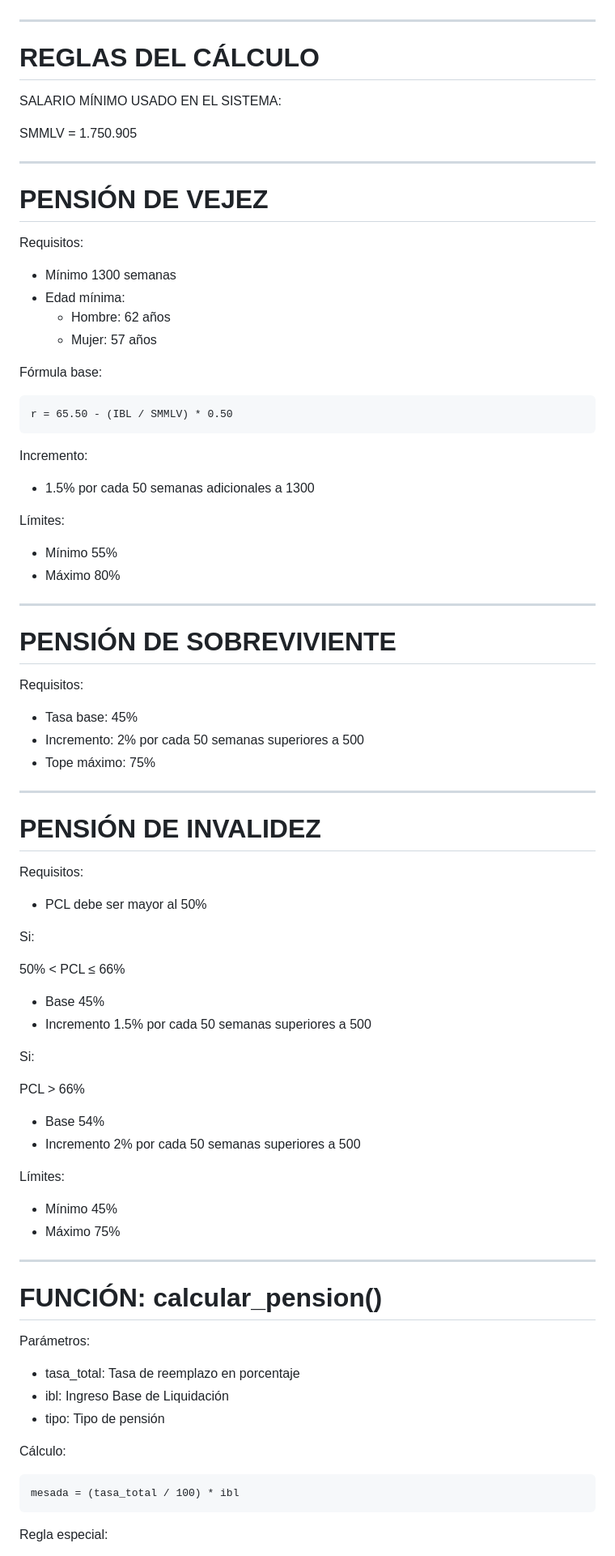
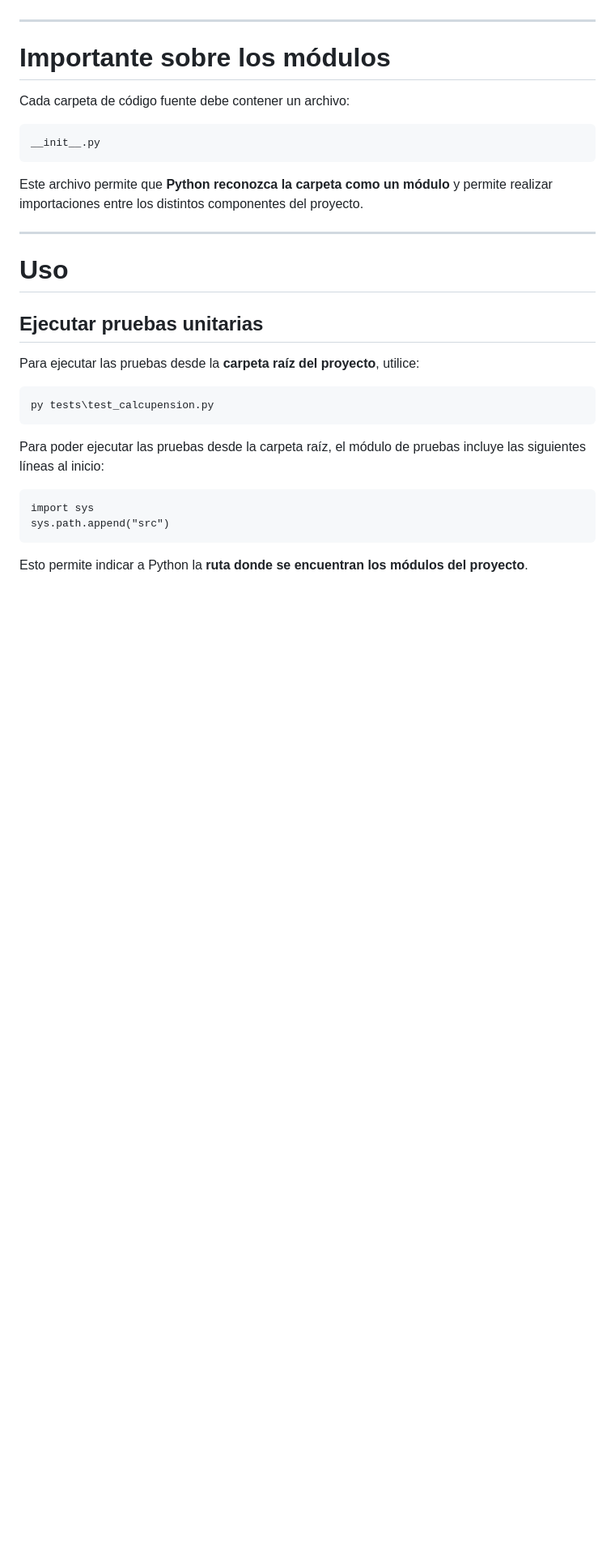
Before and after one commit to ndjr99/calcupension, a Markdown page: README.md, the part around one of its changes. Shown at 81% size. Rendered like a GitHub page; blank space fills up the shorter version.

````diff
--- a/README.md
+++ b/README.md
@@ -118,90 +170,34 @@ Tasa de reemplazo en porcentaje.
 
 ---
 
-# REGLAS DEL CÁLCULO
+# Importante sobre los módulos
 
-SALARIO MÍNIMO USADO EN EL SISTEMA:
+Cada carpeta de código fuente debe contener un archivo:
 
-SMMLV = 1.750.905
+```
+__init__.py
+```
+
+Este archivo permite que **Python reconozca la carpeta como un módulo** y permite realizar importaciones entre los distintos componentes del proyecto.
 
 ---
 
-# PENSIÓN DE VEJEZ
+# Uso
 
-Requisitos:
+## Ejecutar pruebas unitarias
 
-- Mínimo 1300 semanas
-- Edad mínima:
-  - Hombre: 62 años
-  - Mujer: 57 años
-
-Fórmula base:
+Para ejecutar las pruebas desde la **carpeta raíz del proyecto**, utilice:
 
 ```
-r = 65.50 - (IBL / SMMLV) * 0.50
+py tests\test_calcupension.py
 ```
 
-Incremento:
-
-- 1.5% por cada 50 semanas adicionales a 1300
-
-Límites:
-
-- Mínimo 55%
-- Máximo 80%
-
----
-
-# PENSIÓN DE SOBREVIVIENTE
-
-Requisitos:
-
-- Tasa base: 45%
-- Incremento: 2% por cada 50 semanas superiores a 500
-- Tope máximo: 75%
-
----
-
-# PENSIÓN DE INVALIDEZ
-
-Requisitos:
-
-- PCL debe ser mayor al 50%
-
-Si:
-
-50% < PCL ≤ 66%
-
-- Base 45%
-- Incremento 1.5% por cada 50 semanas superiores a 500
-
-Si:
-
-PCL > 66%
-
-- Base 54%
-- Incremento 2% por cada 50 semanas superiores a 500
-
-Límites:
-
-- Mínimo 45%
-- Máximo 75%
-
----
-
-# FUNCIÓN: calcular_pension()
-
-Parámetros:
-
-- tasa_total: Tasa de reemplazo en porcentaje
-- ibl: Ingreso Base de Liquidación
-- tipo: Tipo de pensión
-
-Cálculo:
+Para poder ejecutar las pruebas desde la carpeta raíz, el módulo de pruebas incluye las siguientes líneas al inicio:
 
 ```
-mesada = (tasa_total / 100) * ibl
+import sys
+sys.path.append("src")
 ```
 
-Regla especial:
+Esto permite indicar a Python la **ruta donde se encuentran los módulos del proyecto**.
 
````
Also changed, not shown: other parts of README.md (+109 -85 lines).
